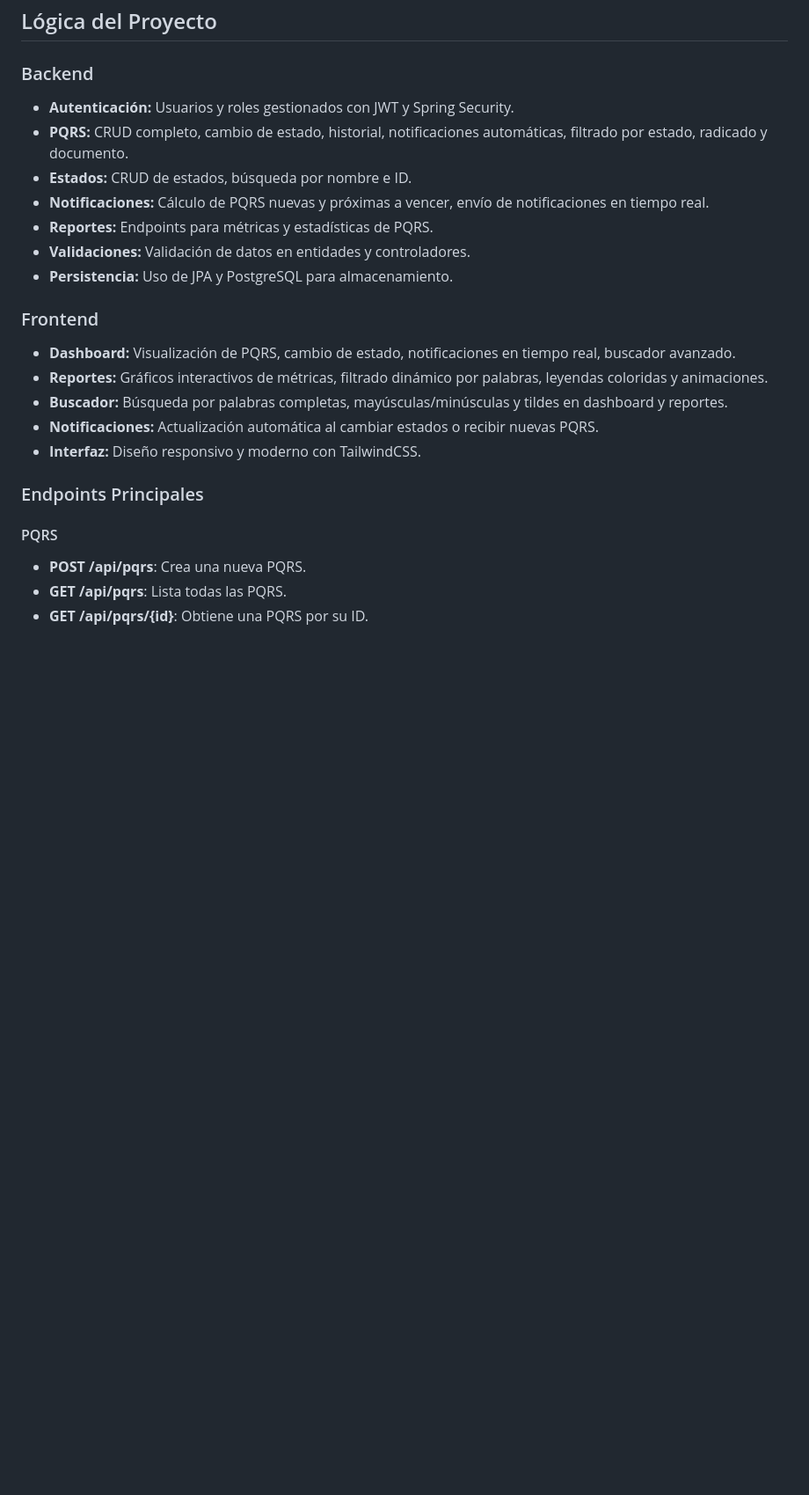
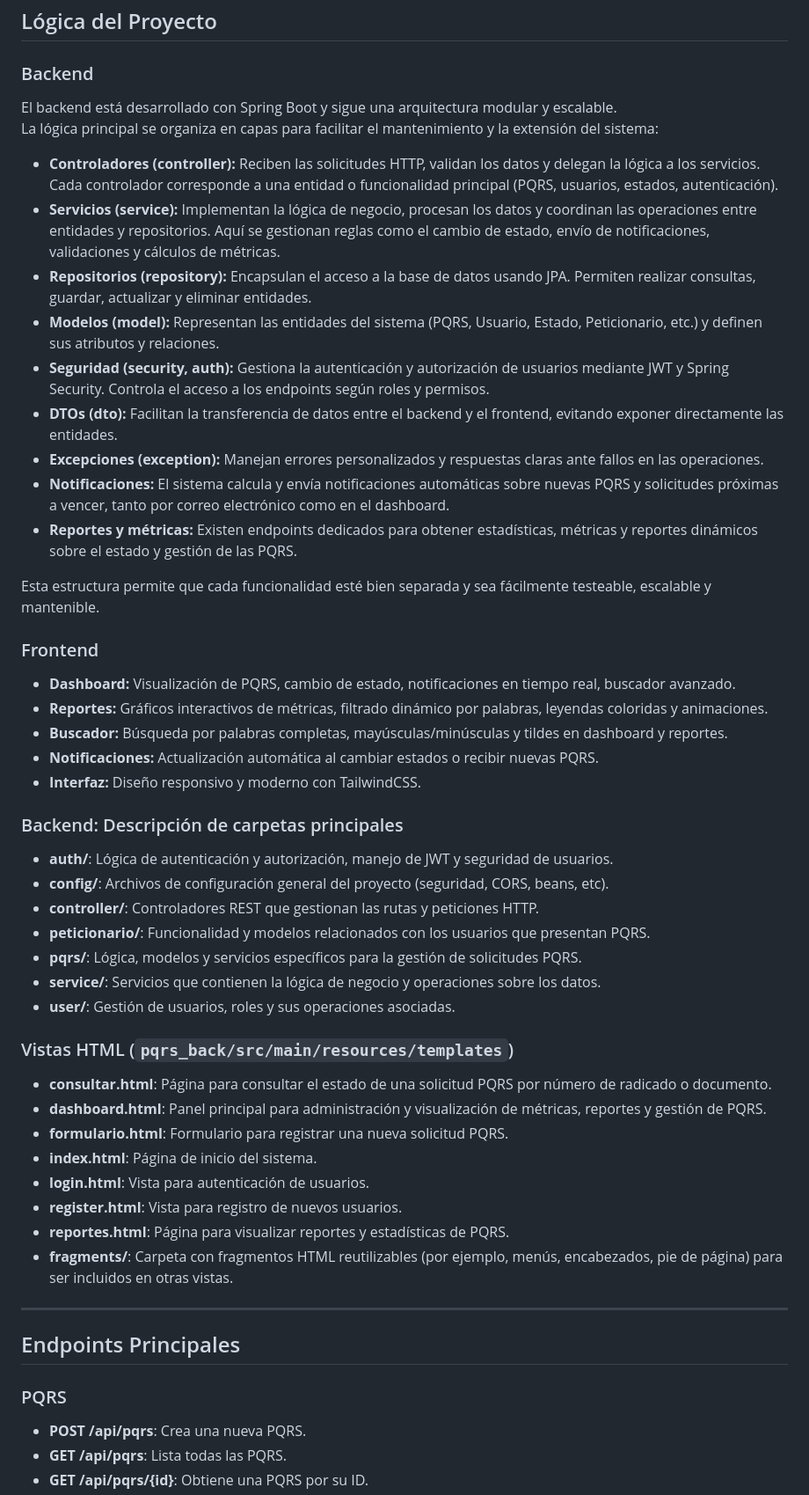
Before and after one commit to diegoMV17/Sistema-De-PQRS, a Markdown page: README.md, the part around one of its changes. Shown at 88% size. Drawn GitHub-style; blank space fills up the shorter version.

Commit message:
Update README with project structure and instruction
Added folder structure details for backend and frontend, installation instructions, testing information, and API endpoints.

```diff
--- a/README.md
+++ b/README.md
@@ -50,13 +98,21 @@ README.md     # Este archivo
 ## Lógica del Proyecto
 
 ### Backend
-- **Autenticación:** Usuarios y roles gestionados con JWT y Spring Security.
-- **PQRS:** CRUD completo, cambio de estado, historial, notificaciones automáticas, filtrado por estado, radicado y documento.
-- **Estados:** CRUD de estados, búsqueda por nombre e ID.
-- **Notificaciones:** Cálculo de PQRS nuevas y próximas a vencer, envío de notificaciones en tiempo real.
-- **Reportes:** Endpoints para métricas y estadísticas de PQRS.
-- **Validaciones:** Validación de datos en entidades y controladores.
-- **Persistencia:** Uso de JPA y PostgreSQL para almacenamiento.
+
+El backend está desarrollado con Spring Boot y sigue una arquitectura modular y escalable.
+La lógica principal se organiza en capas para facilitar el mantenimiento y la extensión del sistema:
+
+- **Controladores (controller):** Reciben las solicitudes HTTP, validan los datos y delegan la lógica a los servicios. Cada controlador corresponde a una entidad o funcionalidad principal (PQRS, usuarios, estados, autenticación).
+- **Servicios (service):** Implementan la lógica de negocio, procesan los datos y coordinan las operaciones entre entidades y repositorios. Aquí se gestionan reglas como el cambio de estado, envío de notificaciones, validaciones y cálculos de métricas.
+- **Repositorios (repository):** Encapsulan el acceso a la base de datos usando JPA. Permiten realizar consultas, guardar, actualizar y eliminar entidades.
+- **Modelos (model):** Representan las entidades del sistema (PQRS, Usuario, Estado, Peticionario, etc.) y definen sus atributos y relaciones.
+- **Seguridad (security, auth):** Gestiona la autenticación y autorización de usuarios mediante JWT y Spring Security. Controla el acceso a los endpoints según roles y permisos.
+- **DTOs (dto):** Facilitan la transferencia de datos entre el backend y el frontend, evitando exponer directamente las entidades.
+- **Excepciones (exception):** Manejan errores personalizados y respuestas claras ante fallos en las operaciones.
+- **Notificaciones:** El sistema calcula y envía notificaciones automáticas sobre nuevas PQRS y solicitudes próximas a vencer, tanto por correo electrónico como en el dashboard.
+- **Reportes y métricas:** Existen endpoints dedicados para obtener estadísticas, métricas y reportes dinámicos sobre el estado y gestión de las PQRS.
+
+Esta estructura permite que cada funcionalidad esté bien separada y sea fácilmente testeable, escalable y mantenible.
 
 ### Frontend
 - **Dashboard:** Visualización de PQRS, cambio de estado, notificaciones en tiempo real, buscador avanzado.
@@ -65,9 +121,33 @@ README.md     # Este archivo
 - **Notificaciones:** Actualización automática al cambiar estados o recibir nuevas PQRS.
 - **Interfaz:** Diseño responsivo y moderno con TailwindCSS.
 
-### Endpoints Principales
 
-#### PQRS
+
+### Backend: Descripción de carpetas principales
+
+- **auth/**: Lógica de autenticación y autorización, manejo de JWT y seguridad de usuarios.
+- **config/**: Archivos de configuración general del proyecto (seguridad, CORS, beans, etc).
+- **controller/**: Controladores REST que gestionan las rutas y peticiones HTTP.
+- **peticionario/**: Funcionalidad y modelos relacionados con los usuarios que presentan PQRS.
+- **pqrs/**: Lógica, modelos y servicios específicos para la gestión de solicitudes PQRS.
+- **service/**: Servicios que contienen la lógica de negocio y operaciones sobre los datos.
+- **user/**: Gestión de usuarios, roles y sus operaciones asociadas.
+
+### Vistas HTML (`pqrs_back/src/main/resources/templates`)
+- **consultar.html**: Página para consultar el estado de una solicitud PQRS por número de radicado o documento.
+- **dashboard.html**: Panel principal para administración y visualización de métricas, reportes y gestión de PQRS.
+- **formulario.html**: Formulario para registrar una nueva solicitud PQRS.
+- **index.html**: Página de inicio del sistema.
+- **login.html**: Vista para autenticación de usuarios.
+- **register.html**: Vista para registro de nuevos usuarios.
+- **reportes.html**: Página para visualizar reportes y estadísticas de PQRS.
+- **fragments/**: Carpeta con fragmentos HTML reutilizables (por ejemplo, menús, encabezados, pie de página) para ser incluidos en otras vistas.
+
+---
+
+## Endpoints Principales
+
+### PQRS
 - **POST /api/pqrs**: Crea una nueva PQRS.
 - **GET /api/pqrs**: Lista todas las PQRS.
 - **GET /api/pqrs/{id}**: Obtiene una PQRS por su ID.
```
Also changed, not shown: other parts of README.md (+90 -6 lines).
